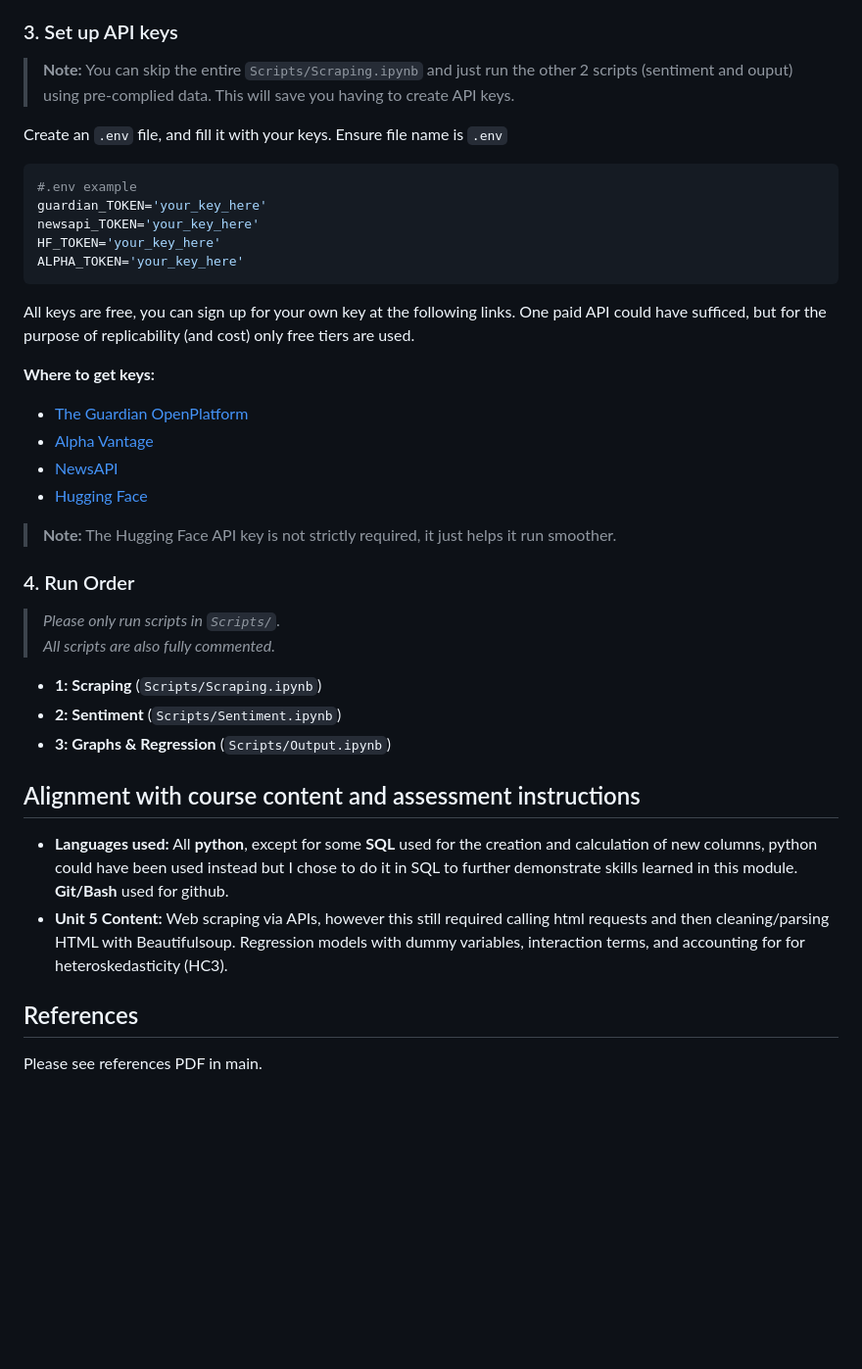
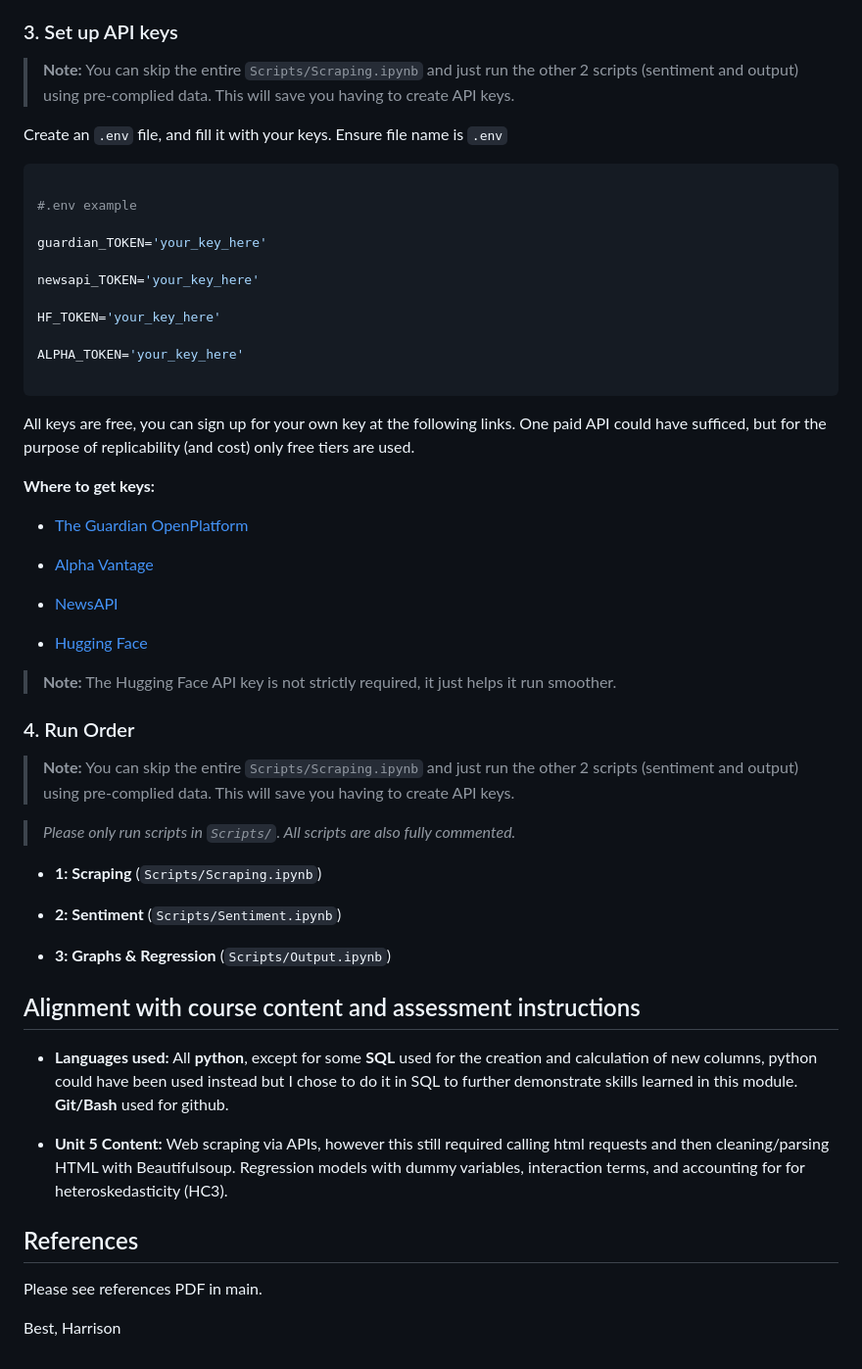
Before and after one commit to HMaxwell741/University-Empirical-Project, a Markdown page: README.md, the part around one of its changes. Shown at 98% size. Rendered like a GitHub page; blank space fills up the shorter version.

````diff
--- a/README.md
+++ b/README.md
@@ -53,36 +107,73 @@ pip install requests pandas beautifulsoup4 sentence-transformers python-dateutil
 
 ### 3. Set up API keys
-> **Note:** You can skip the entire `Scripts/Scraping.ipynb` and just run the other 2 scripts (sentiment and ouput) using pre-complied data. This will save you having to create API keys.
+
+>  **Note:** You can skip the entire `Scripts/Scraping.ipynb` and just run the other 2 scripts (sentiment and output) using pre-complied data. This will save you having to create API keys.
+
+
 
 Create an `.env` file, and fill it with your keys. Ensure file name is `.env`
 
+
+
 ```bash
+
 #.env example
+
 guardian_TOKEN='your_key_here'
+
 newsapi_TOKEN='your_key_here'
+
 HF_TOKEN='your_key_here'
+
 ALPHA_TOKEN='your_key_here'
+
 ```
+
 All keys are free, you can sign up for your own key at the following links. One paid API could have sufficed, but for the purpose of replicability (and cost) only free tiers are used.
+
+
 
 **Where to get keys:**
 
+
+
 - [The Guardian OpenPlatform](https://open-platform.theguardian.com/)
+
 - [Alpha Vantage](https://www.alphavantage.co/)
+
 - [NewsAPI](https://newsapi.org/)
+
 - [Hugging Face](https://huggingface.co/docs/hub/en/security-tokens)
+
 >**Note:** The Hugging Face API key is not strictly required, it just helps it run smoother.
+
 ### 4. Run Order
->*Please only run scripts in `Scripts/`.
->All scripts are also fully commented.*
-- **1:  Scraping** (`Scripts/Scraping.ipynb`)
-- **2:  Sentiment** (`Scripts/Sentiment.ipynb`)
-- **3: Graphs & Regression** (`Scripts/Output.ipynb`)
+
+>  **Note:** You can skip the entire `Scripts/Scraping.ipynb` and just run the other 2 scripts (sentiment and output) using pre-complied data. This will save you having to create API keys.
+
+>*Please only run scripts in `Scripts/`. All scripts are also fully commented.*
+
+-  **1: Scraping** (`Scripts/Scraping.ipynb`)
+
+-  **2: Sentiment** (`Scripts/Sentiment.ipynb`)
+
+-  **3: Graphs & Regression** (`Scripts/Output.ipynb`)
+
+
 
 ## Alignment with course content and assessment instructions
 
-- **Languages used:** All **python**, except for some **SQL** used for the creation and calculation of new columns, python could have been used instead but I chose to do it in SQL to further demonstrate skills learned in this module. **Git/Bash** used for github.
-- **Unit 5 Content:** Web scraping via APIs, however this still required calling html requests and then cleaning/parsing HTML with Beautifulsoup. Regression models with dummy variables, interaction terms, and accounting for for heteroskedasticity (HC3).
+
+
+-  **Languages used:** All **python**, except for some **SQL** used for the creation and calculation of new columns, python could have been used instead but I chose to do it in SQL to further demonstrate skills learned in this module. **Git/Bash** used for github.
+
+-  **Unit 5 Content:** Web scraping via APIs, however this still required calling html requests and then cleaning/parsing HTML with Beautifulsoup. Regression models with dummy variables, interaction terms, and accounting for for heteroskedasticity (HC3).
+
+
 
 ## References
+
 Please see references PDF in main.
+
+Best,
+Harrison
````
Also changed, not shown: other parts of README.md (+68 -14 lines).
